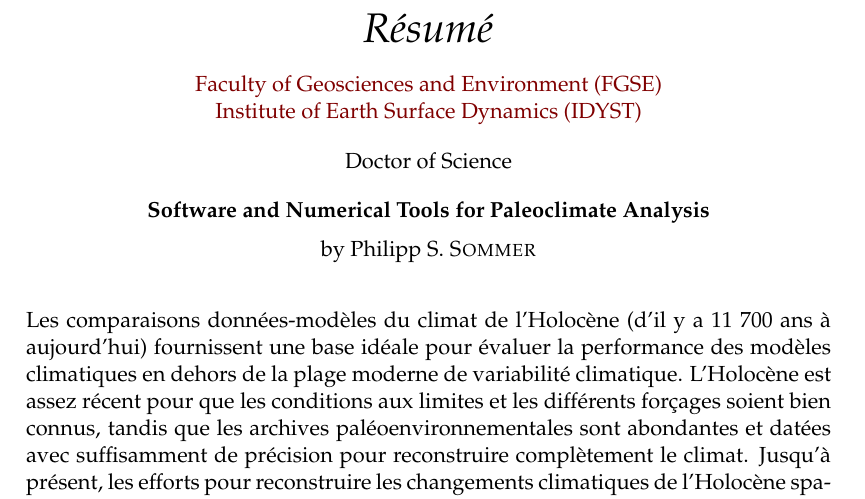
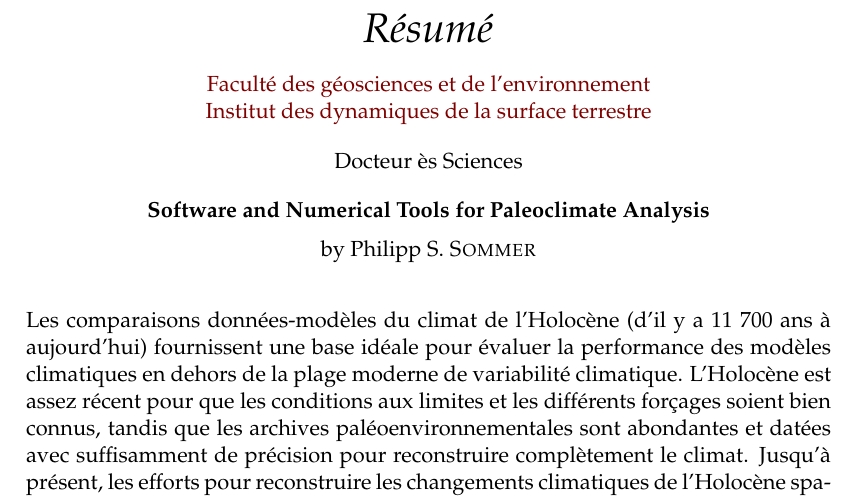
Before and after one commit to Chilipp/PhD-thesis, a LaTeX thesis (main.tex, which reads frontmatter.tex): part of page 5 of 125, cut so that both start at the same text. Compiled offline with pdfLaTeX.

Commit message:
minor french translations

```diff
--- a/frontmatter.tex
+++ b/frontmatter.tex
@@ -36,7 +36,16 @@ The last chapter of this thesis applies a converse strategy and uses modern stat
 
 \cleardoublepage
 
+\let\Oldunivname\univname
+\let\Olddeptname\deptname
+\let\Oldfacname\facname
+\let\Olddegreename\degreename
+
 \renewcommand{\abstractname}{Résumé}
+\renewcommand{\univname}{\href{https://www.unil.ch}{Université de Lausanne}}
+\renewcommand{\facname}{\href{https://www.unil.ch/gse}{Faculté des géosciences et de l'environnement}}
+\renewcommand{\deptname}{\href{https://www.unil.ch/idyst/}{Institut des dynamiques de la surface terrestre}}
+\renewcommand{\degreename}{Docteur ès Sciences}
 \begin{thesisabstract}[]
 \addchaptertocentry{\abstractname}
 Les comparaisons données-modèles du climat de l'Holocène (d’il y a 11 700 ans à aujourd'hui) fournissent une base idéale pour évaluer la performance des modèles climatiques en dehors de la plage moderne de variabilité climatique. L'Holocène est assez récent pour que les conditions aux limites et les différents forçages soient bien connus, tandis que les archives paléoenvironnementales sont abondantes et datées avec suffisamment de précision pour reconstruire complètement le climat. Jusqu'à présent, les efforts pour reconstruire les changements climatiques de l'Holocène spatialement se sont principalement concentrés sur l'Holocène moyen (il y a environ 6 000 ans), mais des divergences significatives ont déjà été identifiées lors des comparaisons données-modèles.
```
Also changed, not shown: frontmatter.tex (4 more changed lines).
